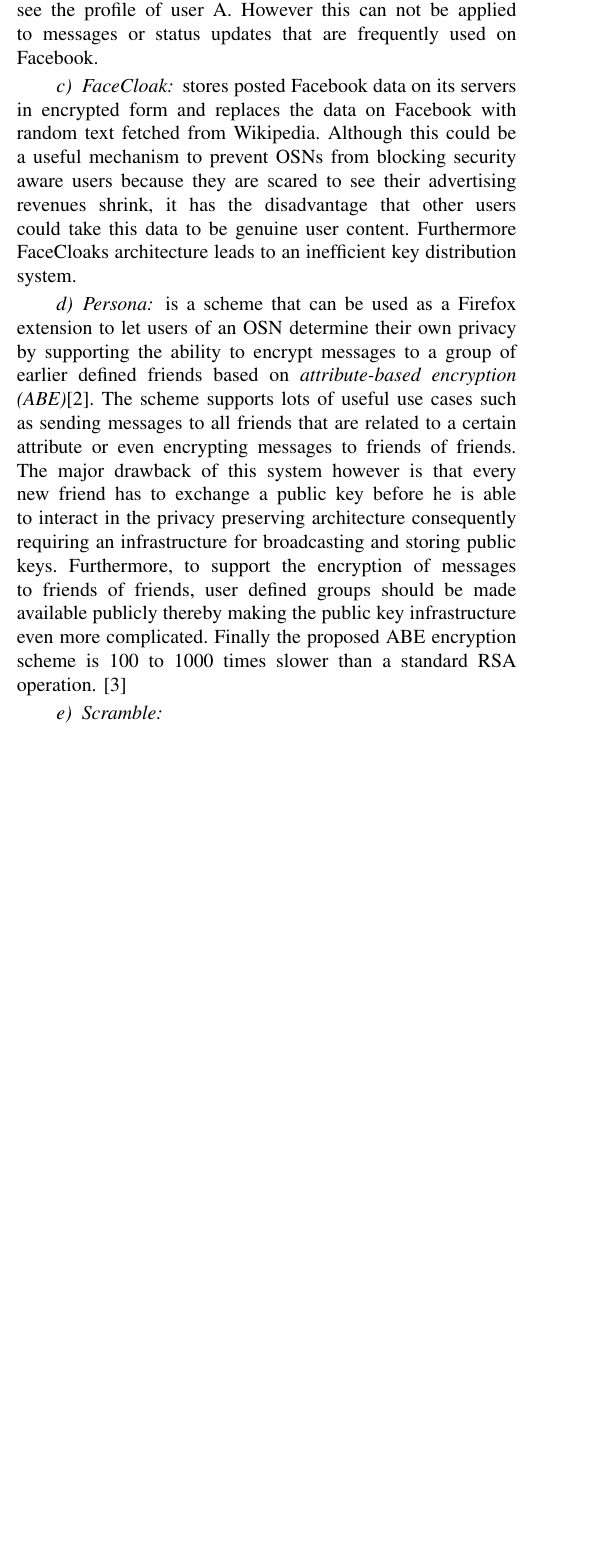
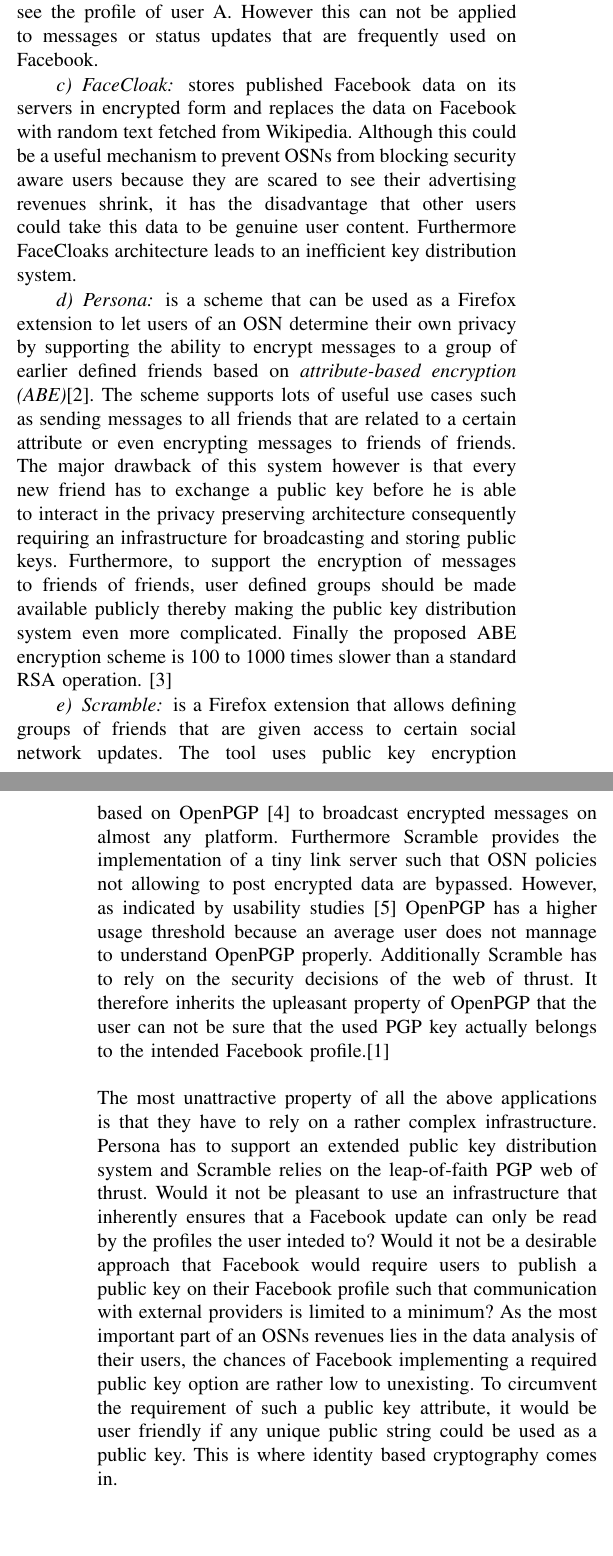
Before and after one commit to stijnmeul/literaturestudy, a LaTeX paper (literaturestudy.tex): part of one column of page 1 of 2 before the commit and two parts of the columns of pages 1 and 2 of 2 after it, the two joined at a grey line, cut so that both start at the same text, the shorter picture padded with empty space. Compiled offline with pdfLaTeX.

Commit message:
Finished the section concerning existing architectures

```diff
--- a/literaturestudy.tex
+++ b/literaturestudy.tex
@@ -241,7 +241,7 @@
 friends who are allowed to see the profile of user A. However this can not be
 applied to messages or status updates that are frequently used on Facebook.
 
-\paragraph{FaceCloak} stores posted Facebook data on its servers in encrypted
+\paragraph{FaceCloak} stores published Facebook data on its servers in encrypted
 form and replaces the data on Facebook with random text fetched from Wikipedia.
 Although this could be a useful mechanism to prevent OSNs from blocking security
 aware users because they are scared to see their advertising revenues shrink, it
@@ -260,12 +260,36 @@
 consequently requiring an infrastructure for broadcasting and storing public
 keys. Furthermore, to support the encryption of messages to friends of friends,
 user defined groups should be made available publicly thereby making the public
-key infrastructure even more complicated. Finally the proposed ABE encryption
-scheme is 100 to 1000 times slower than a standard RSA operation.
+key distribution system even more complicated. Finally the proposed ABE
+encryption scheme is 100 to 1000 times slower than a standard RSA operation.
 \cite{BadenPersona}
 
-\paragraph{Scramble}
-
+\paragraph{Scramble} is a Firefox extension that allows defining groups of
+friends that are given access to certain social network updates. The tool uses
+public key encryption based on OpenPGP \cite{rfc4880} to broadcast encrypted
+messages on almost any platform. Furthermore Scramble provides the
+implementation of a tiny link server such that OSN policies not allowing to post
+encrypted data are bypassed. However, as indicated by usability studies
+\cite{WhittenJohnny} OpenPGP has a higher usage threshold because an average
+user does not mannage to understand OpenPGP properly. Additionally Scramble has
+to rely on the security decisions of the web of thrust. It therefore inherits
+the upleasant property of OpenPGP that the user can not be sure that the used
+PGP key actually belongs to the intended Facebook profile.\cite{BeatoScramble}\\
+\\
+The most unattractive property of all the above applications is that they have
+to rely on a rather complex infrastructure. Persona has to support an extended
+public key distribution system and Scramble relies on the leap-of-faith PGP web
+of thrust. Would it not be pleasant to use an infrastructure that inherently
+ensures that a Facebook update can only be read by the profiles the user
+inteded to? Would it not be a desirable approach that Facebook would require
+users to publish a public key on their Facebook profile such that communication
+with external providers is limited to a minimum? As the most important part of
+an OSNs revenues lies in the data analysis of their users, the chances of
+Facebook implementing a required public key option are rather low to
+unexisting. To circumvent the requirement of such a public key attribute, it
+would be user friendly if any unique public string could be used as a public
+key. This is where identity based cryptography comes in.\\
+\\
 \section{Identity Based Encryption}
 Shamir proposed a concept of identity-based cryptography in
 1984~\cite{DBLP:conf/crypto/Shamir84}. The basic idea behind identity-based
```
Also changed, not shown: references.bib (+16 -0 lines), literaturestudy.tex (2 more changed lines).
